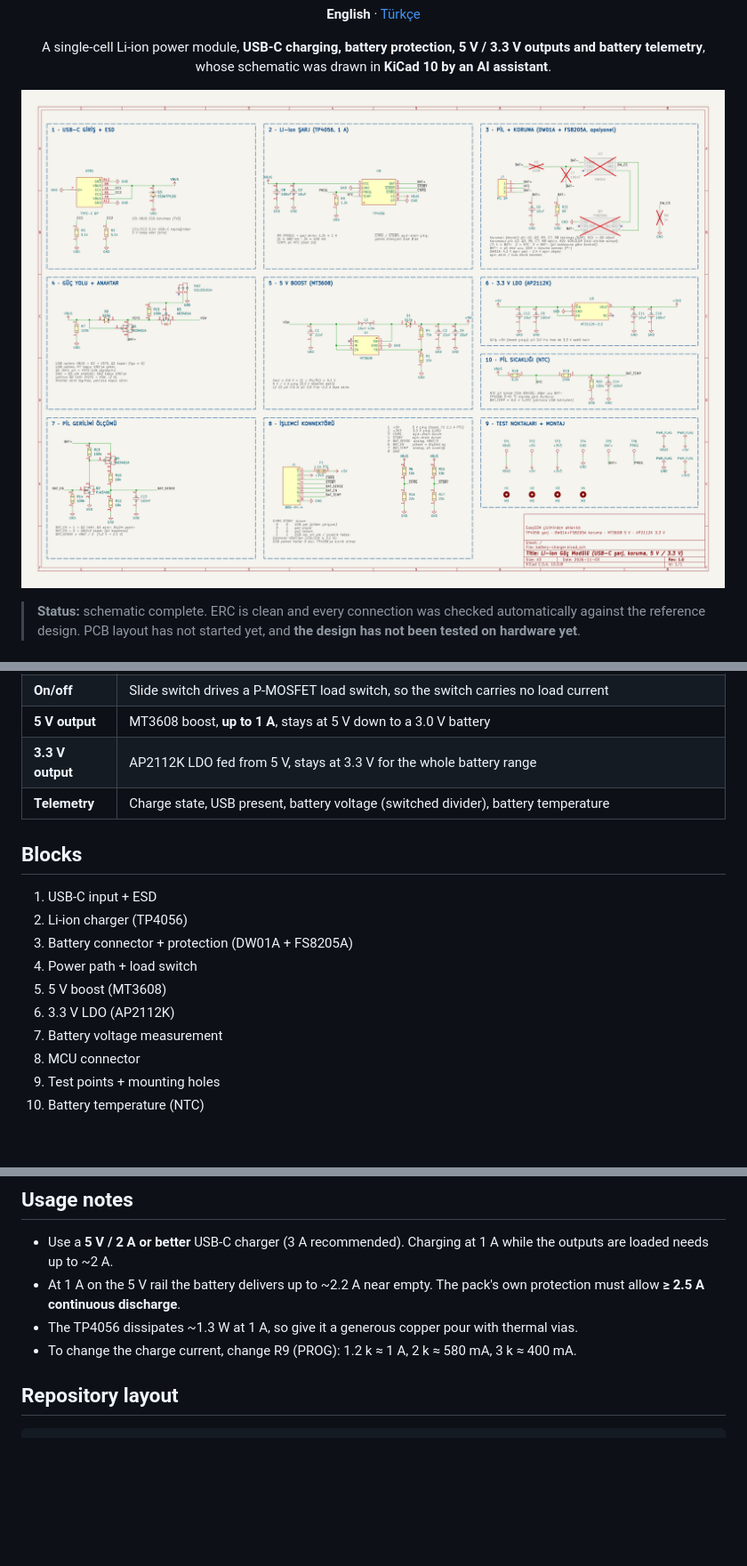
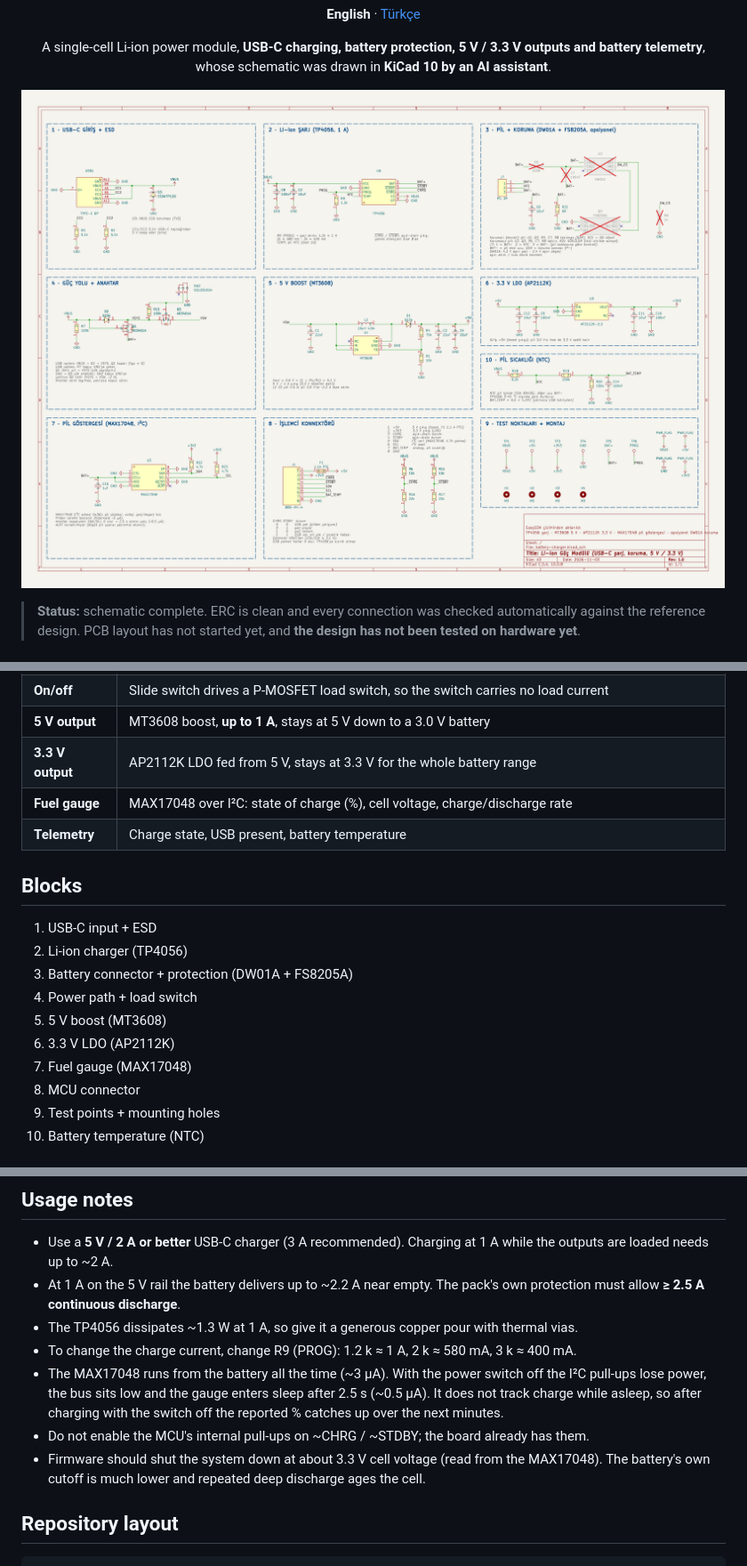
Before and after one commit to recepuysal/kicad-ai-battery-charger, a Markdown page: README.md, 3 parts joined by grey strips. Shown at 89% size. Drawn GitHub-style; pictures changed too: docs/schematic.png; blank space fills up the shorter version.

```diff
--- a/README.md
+++ b/README.md
@@ -39,7 +39,8 @@ The schematic notes are written in Turkish.
 | **On/off** | Slide switch drives a P-MOSFET load switch, so the switch carries no load current |
 | **5 V output** | MT3608 boost, **up to 1 A**, stays at 5 V down to a 3.0 V battery |
 | **3.3 V output** | AP2112K LDO fed from 5 V, stays at 3.3 V for the whole battery range |
-| **Telemetry** | Charge state, USB present, battery voltage (switched divider), battery temperature |
+| **Fuel gauge** | MAX17048 over I²C: state of charge (%), cell voltage, charge/discharge rate |
+| **Telemetry** | Charge state, USB present, battery temperature |
 
 ## Blocks
 
@@ -49,7 +50,7 @@ The schematic notes are written in Turkish.
 4. Power path + load switch
 5. 5 V boost (MT3608)
 6. 3.3 V LDO (AP2112K)
-7. Battery voltage measurement
+7. Fuel gauge (MAX17048)
 8. MCU connector
 9. Test points + mounting holes
 10. Battery temperature (NTC)
@@ -100,6 +101,13 @@ The design targets packs with their own protection circuit, so the on-board prot
   must allow **≥ 2.5 A continuous discharge**.
 - The TP4056 dissipates ~1.3 W at 1 A, so give it a generous copper pour with thermal vias.
 - To change the charge current, change R9 (PROG): 1.2 k ≈ 1 A, 2 k ≈ 580 mA, 3 k ≈ 400 mA.
+- The MAX17048 runs from the battery all the time (~3 µA). With the power switch off the I²C
+  pull-ups lose power, the bus sits low and the gauge enters sleep after 2.5 s (~0.5 µA). It does
+  not track charge while asleep, so after charging with the switch off the reported % catches up
+  over the next minutes.
+- Do not enable the MCU's internal pull-ups on ~CHRG / ~STDBY; the board already has them.
+- Firmware should shut the system down at about 3.3 V cell voltage (read from the MAX17048). The
+  battery's own cutoff is much lower and repeated deep discharge ages the cell.
 
 ## Repository layout
 
```
Also changed, not shown: other parts of README.md (+2 -2 lines), README.tr.md (+12 -4 lines), 12 other files.
